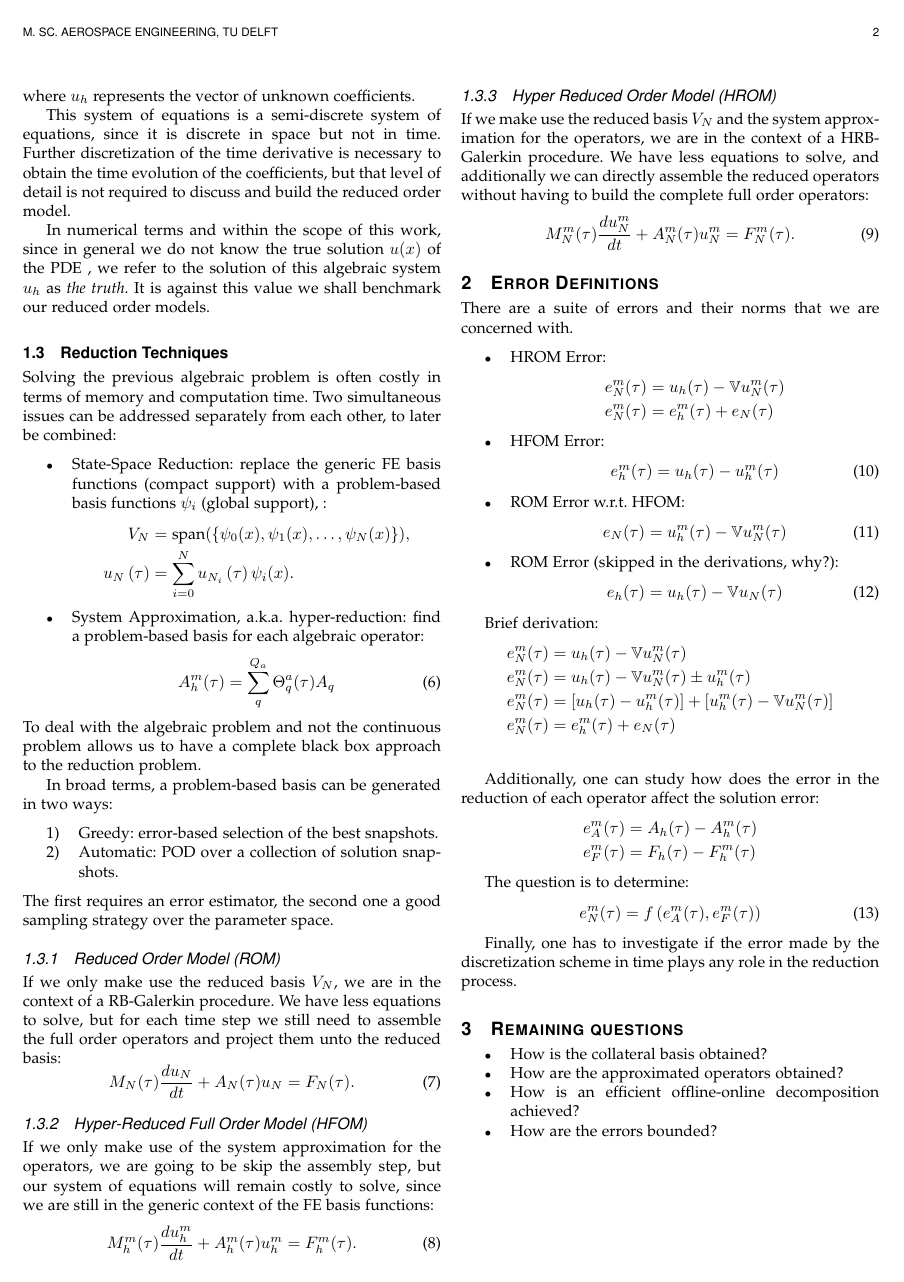
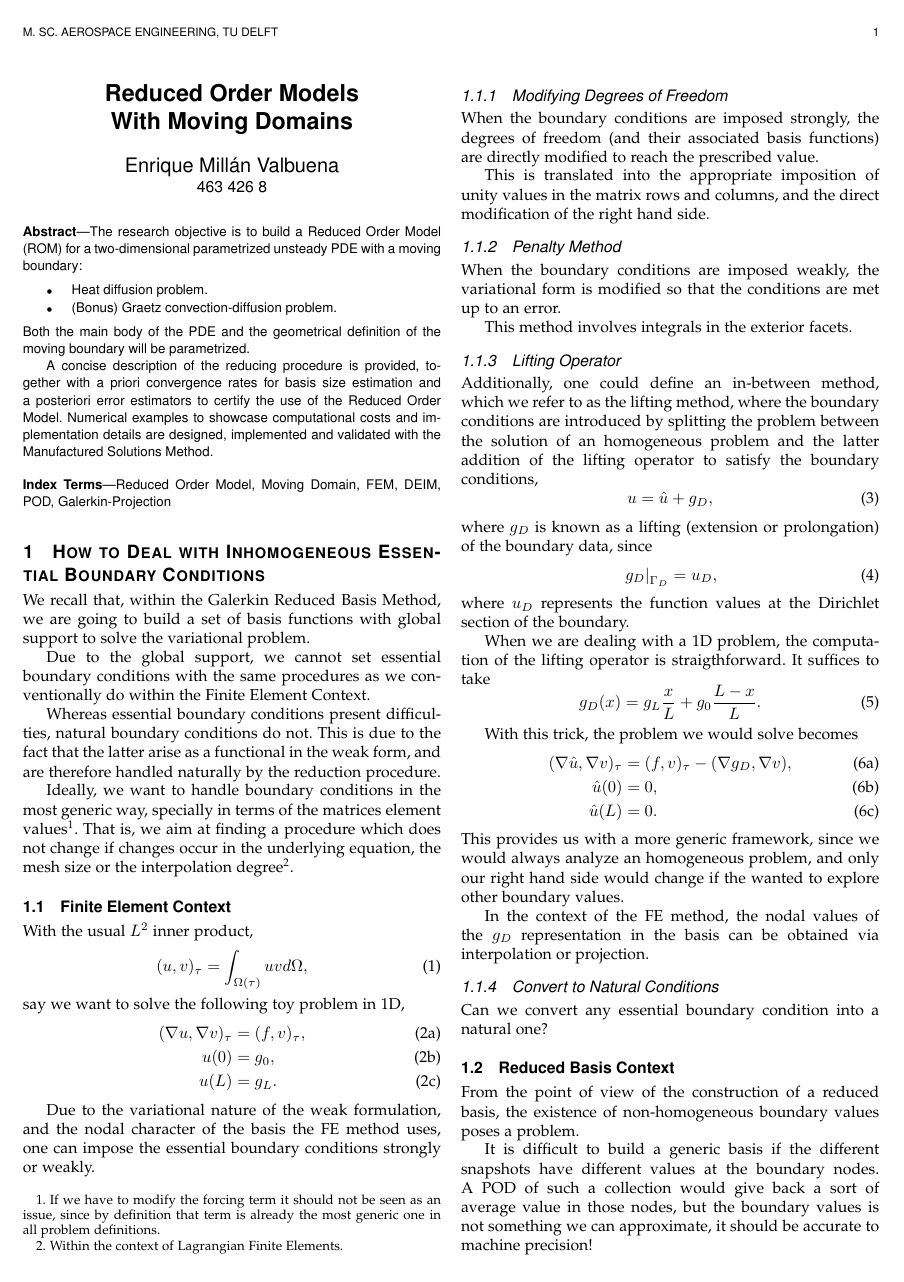
Before and after one commit to KikeM/msc-literature-review, a LaTeX paper (main.tex, which reads research_project/boundary_conditions.tex): page 2 of 2 before the commit and page 1 of 2 after it. Compiled offline with pdfLaTeX.

Commit message:
ENH: Brief discussion of boundary conditions

```diff
--- a/main.tex
+++ b/main.tex
@@ -58,6 +58,7 @@
 % \newpage
 % \section*{Research Structure}
 % \subfile{research_project/research.tex}
-\subfile{research_project/graph_layout.tex}
+% \subfile{research_project/graph_layout.tex}
+\subfile{research_project/boundary_conditions.tex}
 
 \end{document}
--- /dev/null
+++ b/research_project/boundary_conditions.tex
@@ -0,0 +1,89 @@
+\documentclass[../main.tex]{subfiles}
+
+\begin{document}
+
+\section{How to Deal with Inhomogeneous Essential Boundary Conditions}
+We recall that, within the Galerkin Reduced Basis Method, we are going to build a set of basis functions with global support to solve the variational problem.
+
+Due to the global support, we cannot set essential boundary conditions with the same procedures as we conventionally do within the Finite Element Context.
+
+Whereas essential boundary conditions present difficulties, natural boundary conditions do not.
+This is due to the fact that the latter arise as a functional in the weak form, and are therefore handled naturally by the reduction procedure.
+
+Ideally, we want to handle boundary conditions in the most generic way, specially in terms of the matrices element values\footnote{
+    If we have to modify the forcing term it should not be seen as an issue, since by definition that term is already the most generic one in all problem definitions.}.
+That is, we aim at finding a procedure which does not change if changes occur in the underlying equation, the mesh size or the interpolation degree\footnote{Within the context of Lagrangian Finite Elements.}.
+
+\subsection{Finite Element Context}
+With the usual $L^2$ inner product,
+\begin{equation}
+    (u,v)_\tau = \int_{\Omega(\tau)} u v d\Omega,
+\end{equation}
+say we want to solve the following toy problem in 1D,
+\begin{subequations}
+    \begin{align}
+        (\nabla u, \nabla v)_\tau &= (f, v)_\tau, \\
+        u(0) &= g_0, \\
+        u(L) &= g_L.
+    \end{align}
+\end{subequations}
+
+Due to the variational nature of the weak formulation, and the nodal character of the basis the FE method uses, one can impose the essential boundary conditions strongly or weakly.
+
+\subsubsection{Modifying Degrees of Freedom}
+When the boundary conditions are imposed strongly, the degrees of freedom (and their associated basis functions) are directly modified to reach the prescribed value.
+
+This is translated into the appropriate imposition of unity values in the matrix rows and columns, and the direct modification of the right hand side.
+
+% This is an invasive and mesh-dependent procedure.
+
+\subsubsection{Penalty Method}
+When the boundary conditions are imposed weakly, the variational form is modified so that the conditions are met up to an error.
+% This is known as the penalty method.
+
+This method involves integrals in the exterior facets.
+
+\subsubsection{Lifting Operator}
+Additionally, one could define an in-between method, which we refer to as the lifting method, where the boundary conditions are introduced by splitting the problem between the solution of an homogeneous problem and the latter addition of the lifting operator to satisfy the boundary conditions,
+\begin{equation}
+    u = \hat{u} + g_D,
+\end{equation}
+where $g_D$ is known as a lifting (extension or prolongation) of the boundary data, since
+\begin{equation}
+    \left.g_D\right|_{\Gamma_D} = u_D,
+\end{equation}
+where $u_D$ represents the function values at the Dirichlet section of the boundary.
+
+When we are dealing with a 1D problem, the computation of the lifting operator is straigthforward.
+It suffices to take
+\begin{equation}
+    g_D(x) = g_L \frac{x}{L} + g_0 \frac{L-x}{L}.
+\end{equation}
+
+With this trick, the problem we would solve becomes
+\begin{subequations}
+    \begin{align}
+        (\nabla \hat{u}, \nabla v)_\tau &= (f, v)_\tau - (\nabla g_D, \nabla v), \\
+        \hat{u}(0) &= 0, \\
+        \hat{u}(L) &= 0.
+    \end{align}
+\end{subequations}
+This provides us with a more generic framework, since we would always analyze an homogeneous problem, and only our right hand side would change if the wanted to explore other boundary values.
+
+In the context of the FE method, the nodal values of the $g_D$ representation in the basis can be obtained via interpolation or projection.
+
+\subsubsection{Convert to Natural Conditions}
+Can we convert any essential boundary condition into a natural one?
+
+% https://math.stackexchange.com/questions/1470239/converting-dirichlet-boundary-conditions-to-neumann-boundary-conditions-for-the
+
+\subsection{Reduced Basis Context}
+From the point of view of the construction of a reduced basis, the existence of non-homogeneous boundary values poses a problem.
+
+It is difficult to build a generic basis if the different snapshots have different values at the boundary nodes.
+A POD of such a collection would give back a sort of average value in those nodes, but the boundary values is not something we can approximate, it should be accurate to machine precision!
+
+\subsubsection{Lifting Operator}
+In that context, the use of the lifting operator is of great help.
+
+Through its application, we have defined a FOM whose boundary conditions are always of homogeneous nature, therefore giving a general character to the basis built via the snapshots method.
```
Also changed, not shown: research_project/Boundary Conditions.pdf (added), research_project/boundary_conditions.tex (10 more changed lines).
